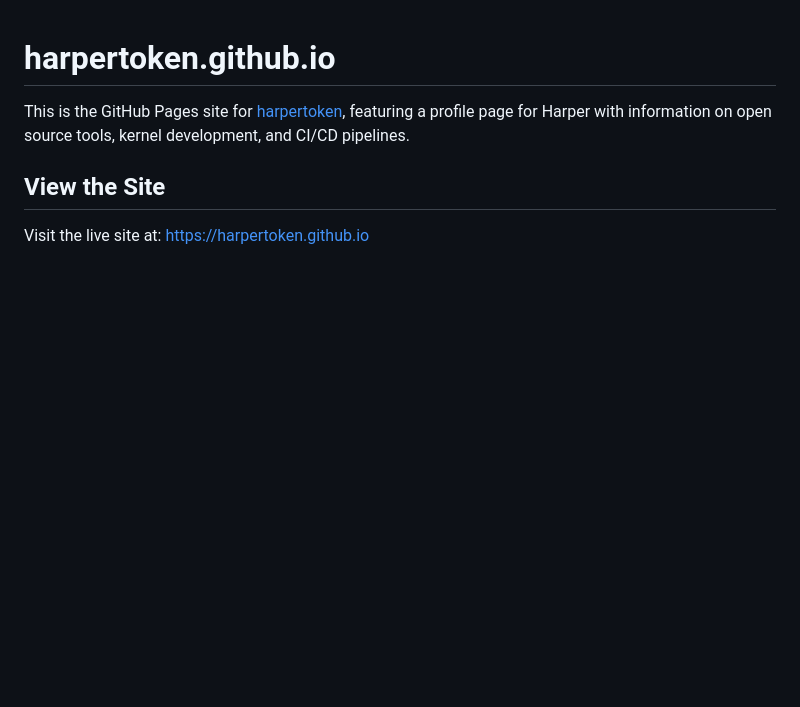
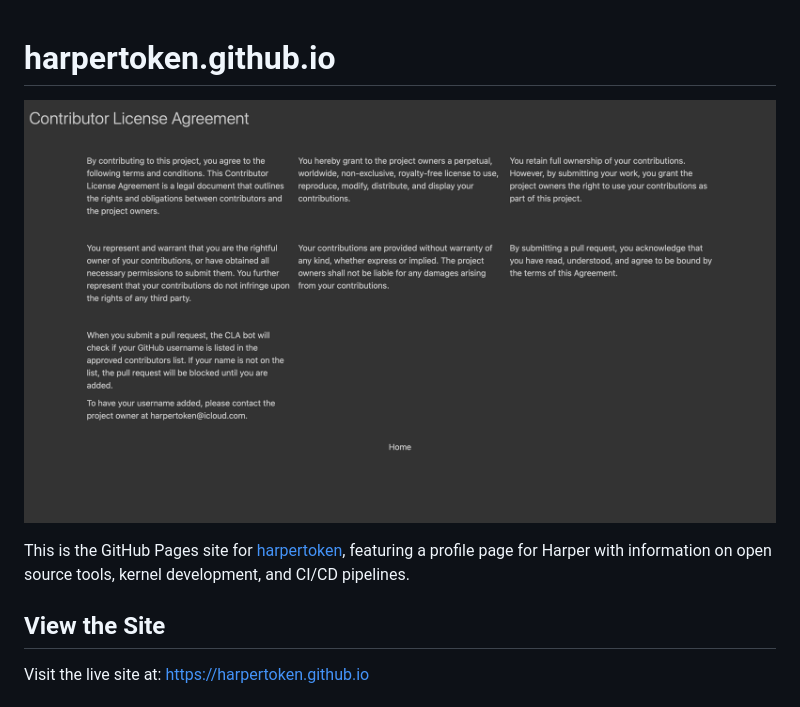
Before and after one commit to harpertoken/harpertoken.github.io, a Markdown page: README.md, the part around the change. GitHub-like rendering; pictures changed too: assets/CLA.png (added); blank space fills up the shorter version.

Commit message:
docs: add CLA image to README (#38)
* docs: add cla image to readme

* Update README.md

Co-authored-by: gemini-code-assist[bot] <176961590+gemini-code-assist[bot]@users.noreply.github.com>

---------

Co-authored-by: Niladri Das <bniladridas@users.noreply.github.com>
Co-authored-by: gemini-code-assist[bot] <176961590+gemini-code-assist[bot]@users.noreply.github.com>

```diff
--- a/README.md
+++ b/README.md
@@ -1,4 +1,6 @@
 # harpertoken.github.io
+
+![Contributor License Agreement](./assets/CLA.png)
 
 This is the GitHub Pages site for [harpertoken](https://github.com/harpertoken), featuring a profile page for Harper with information on open source tools, kernel development, and CI/CD pipelines.
 
```
